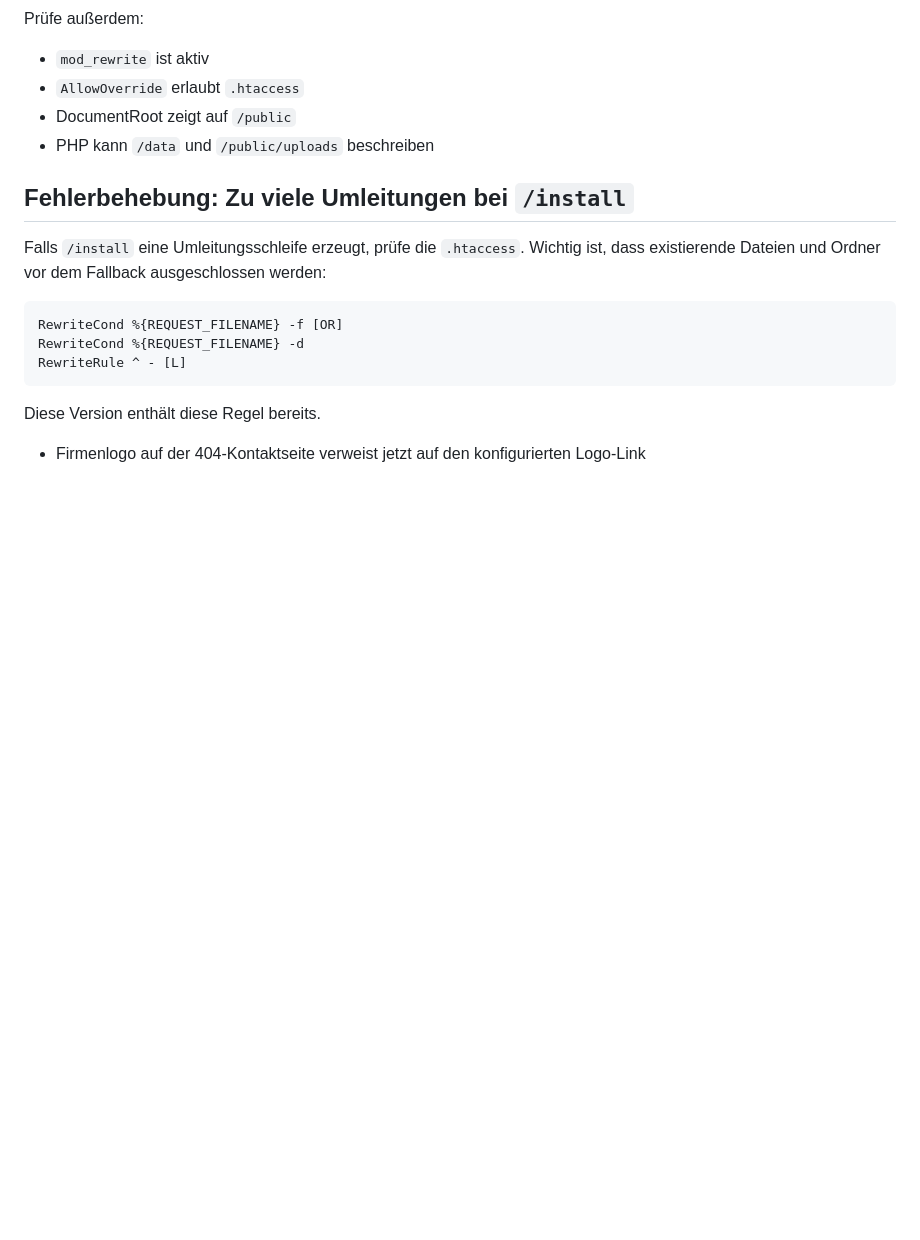
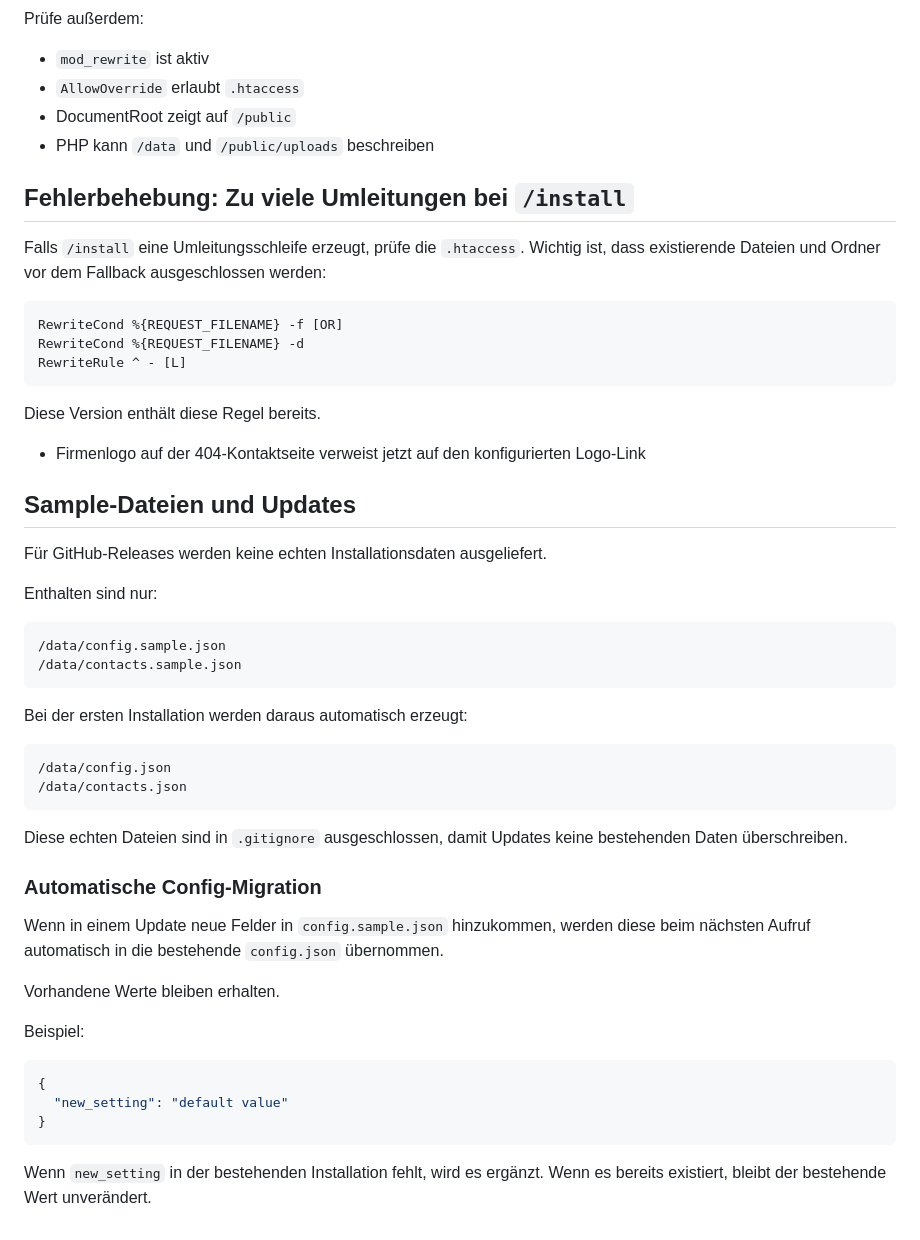
Before and after one commit to Wiwaltill/vCard-CMS, a Markdown page: README.md, the part around one of its changes. GitHub-like rendering; blank space fills up the shorter version.

````diff
--- a/README.md
+++ b/README.md
@@ -367,3 +382,40 @@ RewriteRule ^ - [L]
 Diese Version enthält diese Regel bereits.
 
 - Firmenlogo auf der 404-Kontaktseite verweist jetzt auf den konfigurierten Logo-Link
+
+
+## Sample-Dateien und Updates
+
+Für GitHub-Releases werden keine echten Installationsdaten ausgeliefert.
+
+Enthalten sind nur:
+
+```text
+/data/config.sample.json
+/data/contacts.sample.json
+```
+
+Bei der ersten Installation werden daraus automatisch erzeugt:
+
+```text
+/data/config.json
+/data/contacts.json
+```
+
+Diese echten Dateien sind in `.gitignore` ausgeschlossen, damit Updates keine bestehenden Daten überschreiben.
+
+### Automatische Config-Migration
+
+Wenn in einem Update neue Felder in `config.sample.json` hinzukommen, werden diese beim nächsten Aufruf automatisch in die bestehende `config.json` übernommen.
+
+Vorhandene Werte bleiben erhalten.
+
+Beispiel:
+
+```json
+{
+  "new_setting": "default value"
+}
+```
+
+Wenn `new_setting` in der bestehenden Installation fehlt, wird es ergänzt. Wenn es bereits existiert, bleibt der bestehende Wert unverändert.
````
Also changed, not shown: other parts of README.md (+17 -2 lines).
